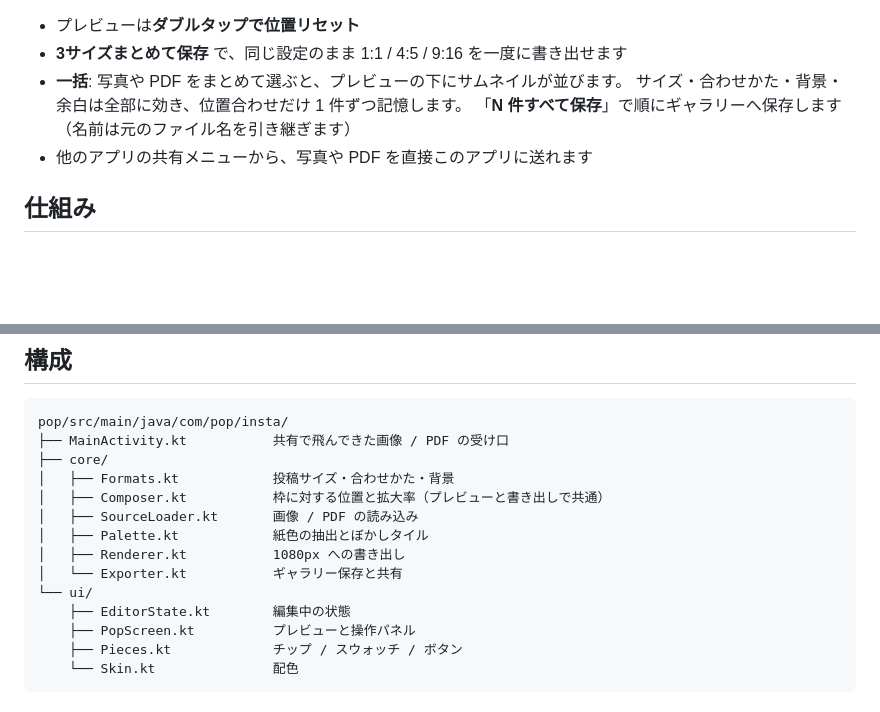
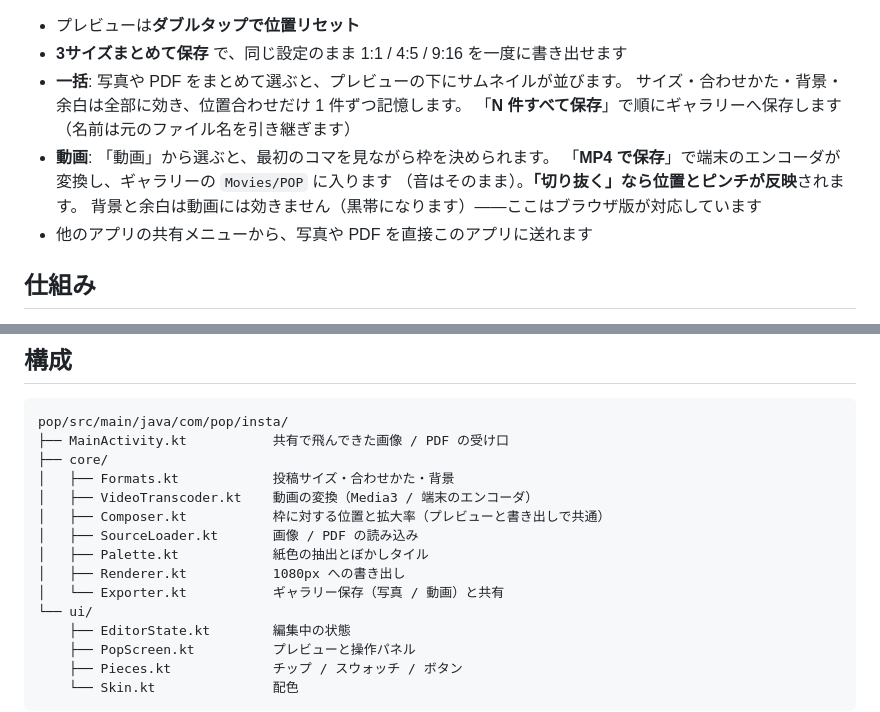
Before and after one commit to ytakaiclimb-cell/Free, a Markdown page: README.md, 2 parts joined by grey strips. GitHub-like rendering; blank space fills up the shorter version.

Commit message:
Note what the app does with video
Co-Authored-By: Claude Opus 5 <noreply@anthropic.com>
Claude-Session: https://claude.ai/code/session_01HcQksRfyVpfdS5ACzwCn7E

```diff
--- a/README.md
+++ b/README.md
@@ -37,6 +37,10 @@ A4 で作った POP は縦長（1:1.414）で、インスタの枠（1:1 / 4:5 /
 - **一括**: 写真や PDF をまとめて選ぶと、プレビューの下にサムネイルが並びます。
   サイズ・合わせかた・背景・余白は全部に効き、位置合わせだけ 1 件ずつ記憶します。
   「**N 件すべて保存**」で順にギャラリーへ保存します（名前は元のファイル名を引き継ぎます）
+- **動画**: 「動画」から選ぶと、最初のコマを見ながら枠を決められます。
+  「**MP4 で保存**」で端末のエンコーダが変換し、ギャラリーの `Movies/POP` に入ります
+  （音はそのまま）。**「切り抜く」なら位置とピンチが反映**されます。
+  背景と余白は動画には効きません（黒帯になります）——ここはブラウザ版が対応しています
 - 他のアプリの共有メニューから、写真や PDF を直接このアプリに送れます
 
 ## 仕組み
@@ -116,11 +120,12 @@ pop/src/main/java/com/pop/insta/
 ├── MainActivity.kt           共有で飛んできた画像 / PDF の受け口
 ├── core/
 │   ├── Formats.kt            投稿サイズ・合わせかた・背景
+│   ├── VideoTranscoder.kt    動画の変換（Media3 / 端末のエンコーダ）
 │   ├── Composer.kt           枠に対する位置と拡大率（プレビューと書き出しで共通）
 │   ├── SourceLoader.kt       画像 / PDF の読み込み
 │   ├── Palette.kt            紙色の抽出とぼかしタイル
 │   ├── Renderer.kt           1080px への書き出し
-│   └── Exporter.kt           ギャラリー保存と共有
+│   └── Exporter.kt           ギャラリー保存（写真 / 動画）と共有
 └── ui/
     ├── EditorState.kt        編集中の状態
     ├── PopScreen.kt          プレビューと操作パネル
```
